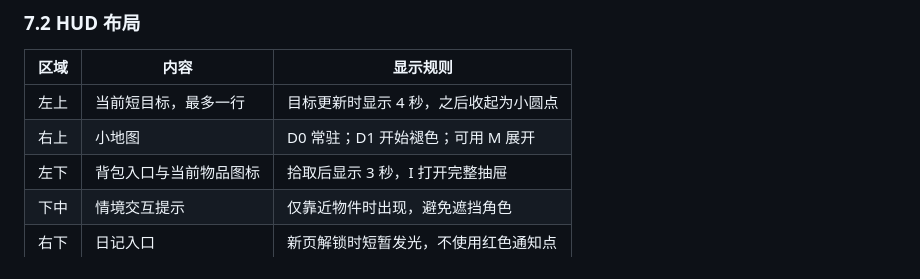
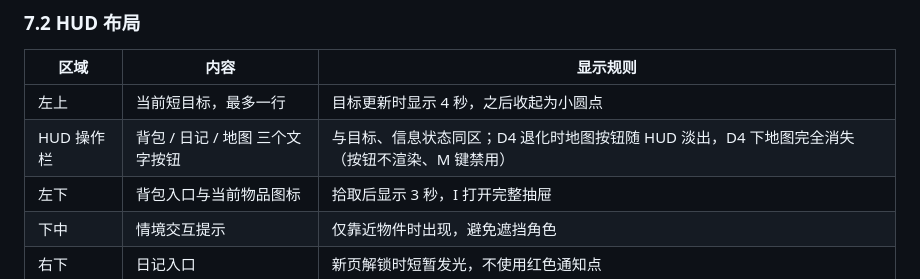
Before and after one commit to A-Words/the-erasure-of-me, a Markdown page: docs/GDD.md, the part around the change. Drawn GitHub-style.

```diff
--- a/docs/GDD.md
+++ b/docs/GDD.md
@@ -462,7 +462,7 @@
 | 区域 | 内容 | 显示规则 |
 | --- | --- | --- |
 | 左上 | 当前短目标，最多一行 | 目标更新时显示 4 秒，之后收起为小圆点 |
-| 右上 | 小地图 | D0 常驻；D1 开始褪色；可用 M 展开 |
+| HUD 操作栏 | 背包 / 日记 / 地图 三个文字按钮 | 与目标、信息状态同区；D4 退化时地图按钮随 HUD 淡出，D4 下地图完全消失（按钮不渲染、M 键禁用） |
 | 左下 | 背包入口与当前物品图标 | 拾取后显示 3 秒，I 打开完整抽屉 |
 | 下中 | 情境交互提示 | 仅靠近物件时出现，避免遮挡角色 |
 | 右下 | 日记入口 | 新页解锁时短暂发光，不使用红色通知点 |
```
Also changed, not shown: docs/ART_BIBLE.md (+2 -2 lines), docs/TECHNICAL_DESIGN.md (+1 -1 lines).
